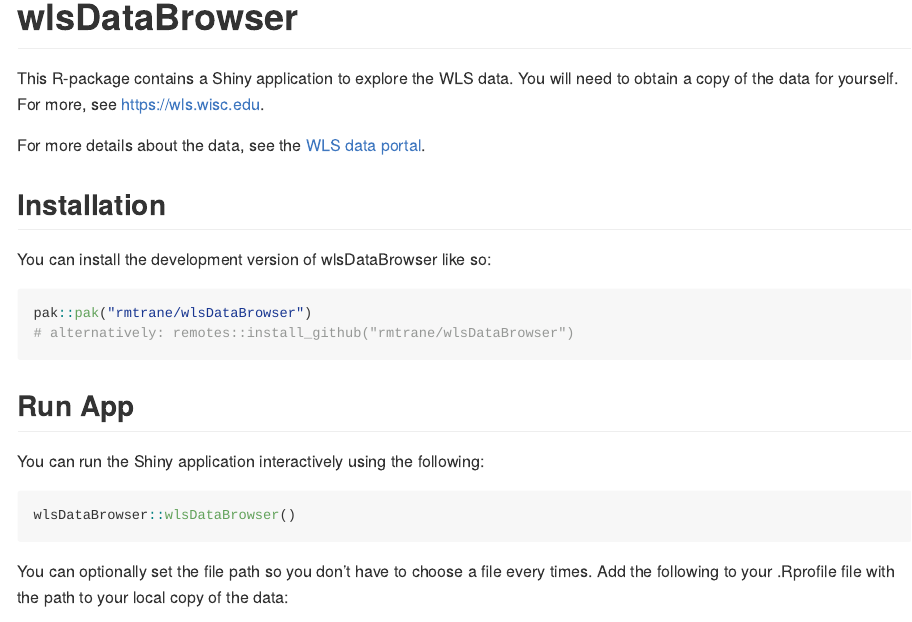
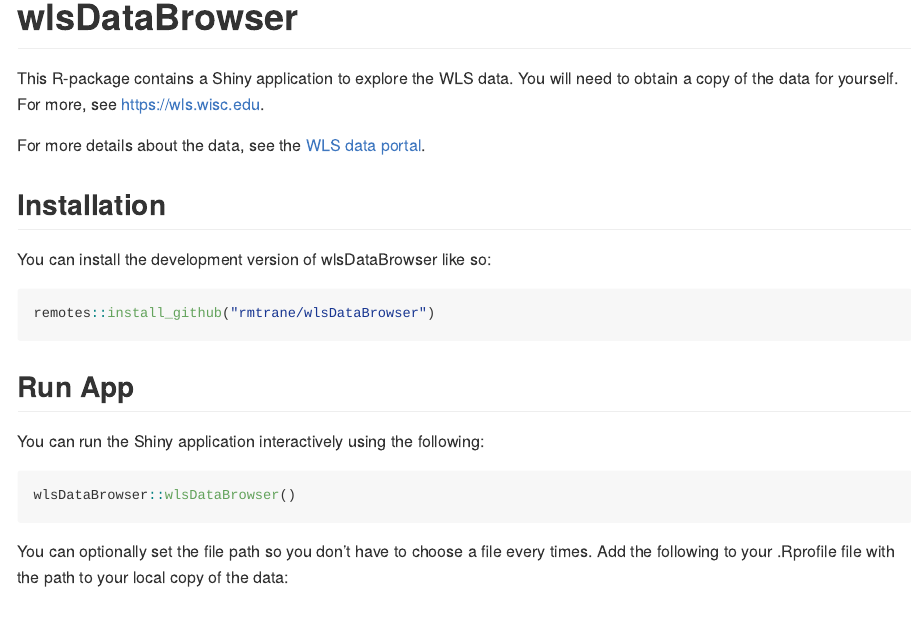
Before and after one commit to rmtrane/wlsDataBrowser, an R Markdown document (README.Rmd): the page in a window 1100 px wide, from its top. The pictures show the output file README.md that the author committed with the source, drawn offline in the style of GitHub.

Commit message:
Change recommended installation to use remotes::install_github

````diff
--- a/README.Rmd
+++ b/README.Rmd
@@ -28,8 +28,7 @@
 You can install the development version of wlsDataBrowser like so:
 
 ``` r
-pak::pak("rmtrane/wlsDataBrowser")
-# alternatively: remotes::install_github("rmtrane/wlsDataBrowser")
+remotes::install_github("rmtrane/wlsDataBrowser")
 ```
 
 ## Run App
````
Also changed, not shown: README.md.
